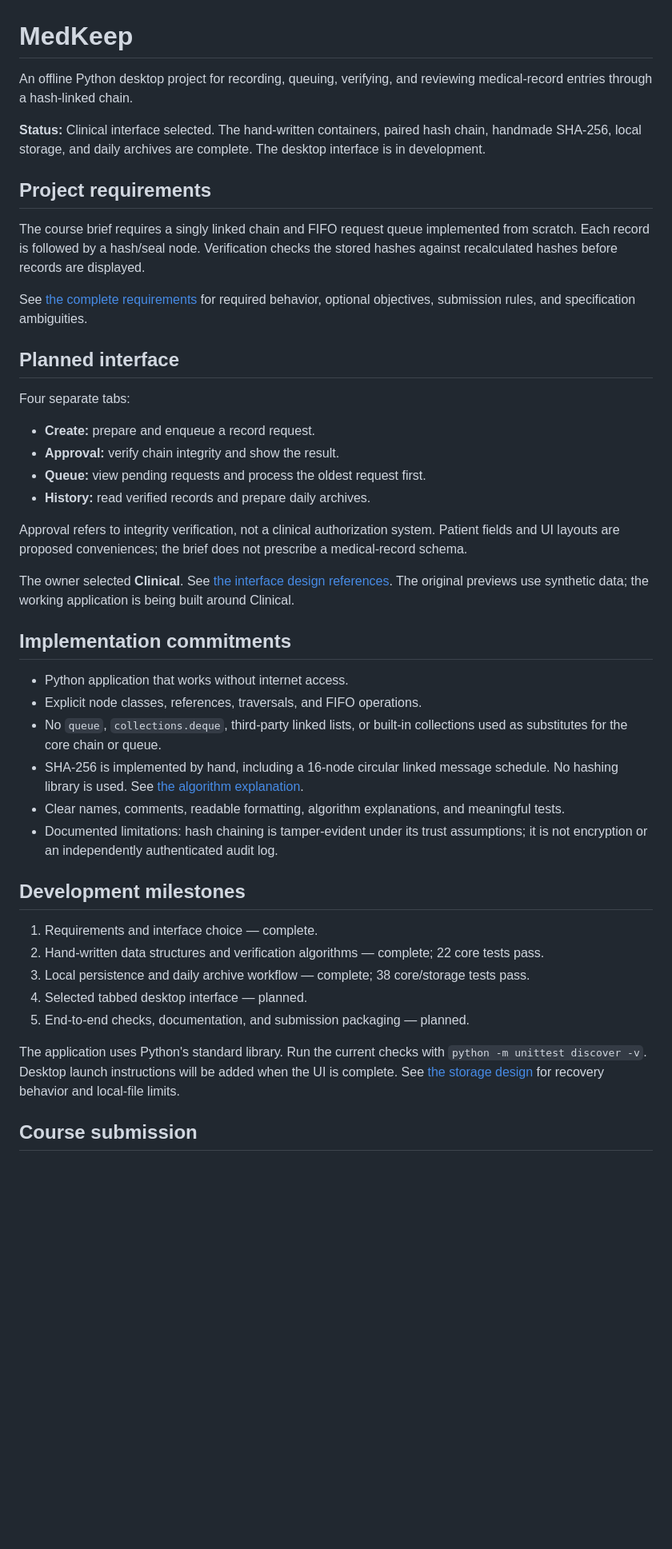
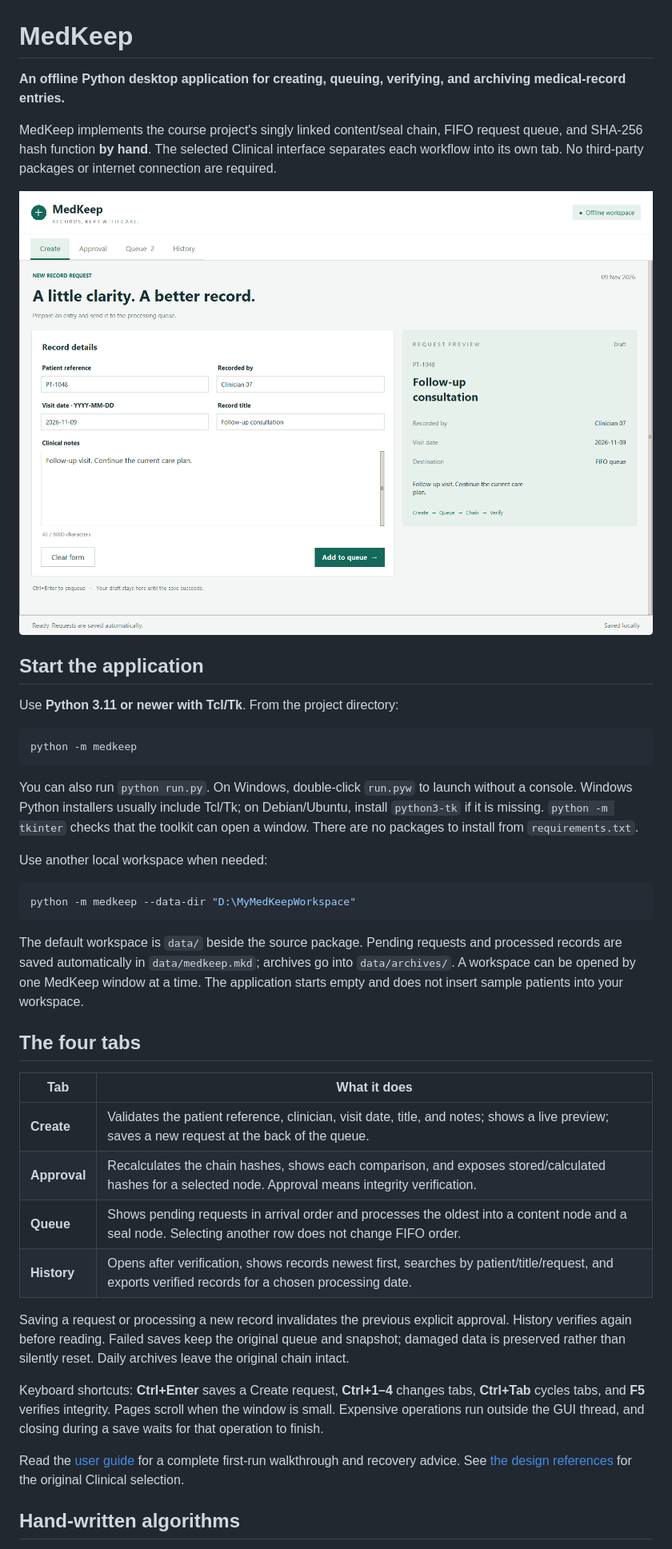
Before and after one commit to MrEshrati/MedKeep, a Markdown page: README.md, the part around one of its changes. Shown at 80% size. GitHub-like rendering; pictures changed too: docs/images/clinical-app-create.png (added); blank space fills up the shorter version.

Commit message:
feat: build the Clinical desktop interface with four workflow tabs

````diff
--- a/README.md
+++ b/README.md
@@ -1,46 +1,43 @@
 # MedKeep
 
-An offline Python desktop project for recording, queuing, verifying, and reviewing medical-record entries through a hash-linked chain.
+**An offline Python desktop application for creating, queuing, verifying, and archiving medical-record entries.**
 
-**Status:** Clinical interface selected. The hand-written containers, paired hash chain, handmade SHA-256, local storage, and daily archives are complete. The desktop interface is in development.
+MedKeep implements the course project's singly linked content/seal chain, FIFO request queue, and SHA-256 hash function **by hand**. The selected Clinical interface separates each workflow into its own tab. No third-party packages or internet connection are required.
 
-## Project requirements
+![MedKeep Clinical desktop interface](docs/images/clinical-app-create.png)
 
-The course brief requires a singly linked chain and FIFO request queue implemented from scratch. Each record is followed by a hash/seal node. Verification checks the stored hashes against recalculated hashes before records are displayed.
+## Start the application
 
-See [the complete requirements](docs/requirements.md) for required behavior, optional objectives, submission rules, and specification ambiguities.
+Use **Python 3.11 or newer with Tcl/Tk**. From the project directory:
 
-## Planned interface
+```console
+python -m medkeep
+```
 
-Four separate tabs:
+You can also run `python run.py`. On Windows, double-click `run.pyw` to launch without a console. Windows Python installers usually include Tcl/Tk; on Debian/Ubuntu, install `python3-tk` if it is missing. `python -m tkinter` checks that the toolkit can open a window. There are no packages to install from `requirements.txt`.
 
-- **Create:** prepare and enqueue a record request.
-- **Approval:** verify chain integrity and show the result.
-- **Queue:** view pending requests and process the oldest request first.
-- **History:** read verified records and prepare daily archives.
+Use another local workspace when needed:
 
-Approval refers to integrity verification, not a clinical authorization system. Patient fields and UI layouts are proposed conveniences; the brief does not prescribe a medical-record schema.
+```console
+python -m medkeep --data-dir "D:\MyMedKeepWorkspace"
+```
 
-The owner selected **Clinical**. See [the interface design references](docs/interface-concepts.md). The original previews use synthetic data; the working application is being built around Clinical.
+The default workspace is `data/` beside the source package. Pending requests and processed records are saved automatically in `data/medkeep.mkd`; archives go into `data/archives/`. A workspace can be opened by one MedKeep window at a time. The application starts empty and does not insert sample patients into your workspace.
 
-## Implementation commitments
+## The four tabs
 
-- Python application that works without internet access.
-- Explicit node classes, references, traversals, and FIFO operations.
-- No `queue`, `collections.deque`, third-party linked lists, or built-in collections used as substitutes for the core chain or queue.
-- SHA-256 is implemented by hand, including a 16-node circular linked message schedule. No hashing library is used. See [the algorithm explanation](docs/algorithms.md).
-- Clear names, comments, readable formatting, algorithm explanations, and meaningful tests.
-- Documented limitations: hash chaining is tamper-evident under its trust assumptions; it is not encryption or an independently authenticated audit log.
+| Tab | What it does |
+| --- | --- |
+| **Create** | Validates the patient reference, clinician, visit date, title, and notes; shows a live preview; saves a new request at the back of the queue. |
+| **Approval** | Recalculates the chain hashes, shows each comparison, and exposes stored/calculated hashes for a selected node. Approval means integrity verification. |
+| **Queue** | Shows pending requests in arrival order and processes the oldest into a content node and a seal node. Selecting another row does not change FIFO order. |
+| **History** | Opens after verification, shows records newest first, searches by patient/title/request, and exports verified records for a chosen processing date. |
 
-## Development milestones
+Saving a request or processing a new record invalidates the previous explicit approval. History verifies again before reading. Failed saves keep the original queue and snapshot; damaged data is preserved rather than silently reset. Daily archives leave the original chain intact.
 
-1. Requirements and interface choice — complete.
-2. Hand-written data structures and verification algorithms — complete; 22 core tests pass.
-3. Local persistence and daily archive workflow — complete; 38 core/storage tests pass.
-4. Selected tabbed desktop interface — planned.
-5. End-to-end checks, documentation, and submission packaging — planned.
+Keyboard shortcuts: **Ctrl+Enter** saves a Create request, **Ctrl+1–4** changes tabs, **Ctrl+Tab** cycles tabs, and **F5** verifies integrity. Pages scroll when the window is small. Expensive operations run outside the GUI thread, and closing during a save waits for that operation to finish.
 
-The application uses Python's standard library. Run the current checks with `python -m unittest discover -v`. Desktop launch instructions will be added when the UI is complete. See [the storage design](docs/storage.md) for recovery behavior and local-file limits.
+Read the [user guide](docs/user-guide.md) for a complete first-run walkthrough and recovery advice. See [the design references](docs/interface-concepts.md) for the original Clinical selection.
 
-## Course submission
+## Hand-written algorithms
 
````
Also changed, not shown: other parts of README.md (+55 -1 lines), docs/user-guide.md (added, +61 -0 lines), docs/images/clinical-app-approval.png (added), docs/images/clinical-app-history.png (added), docs/images/clinical-app-queue.png (added), 8 other files.
